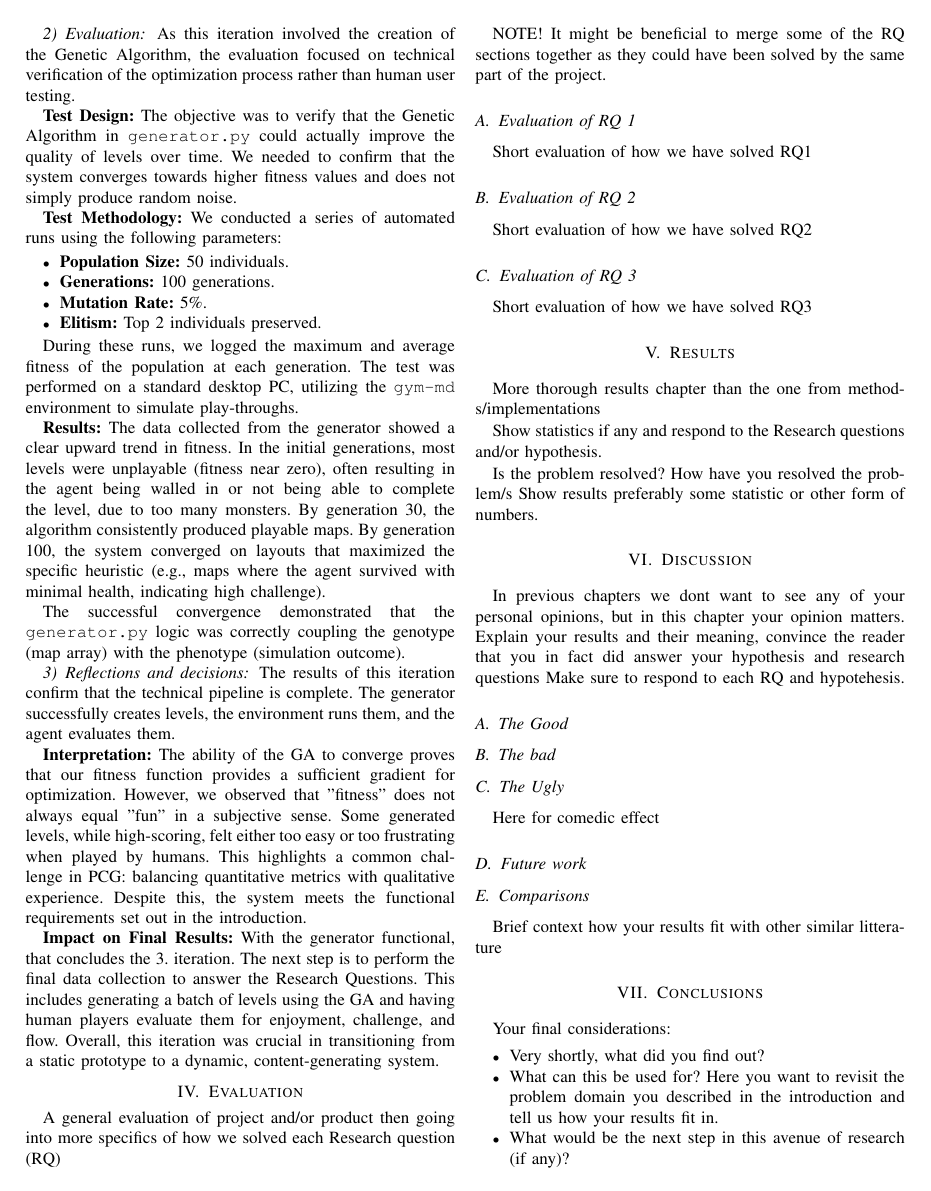
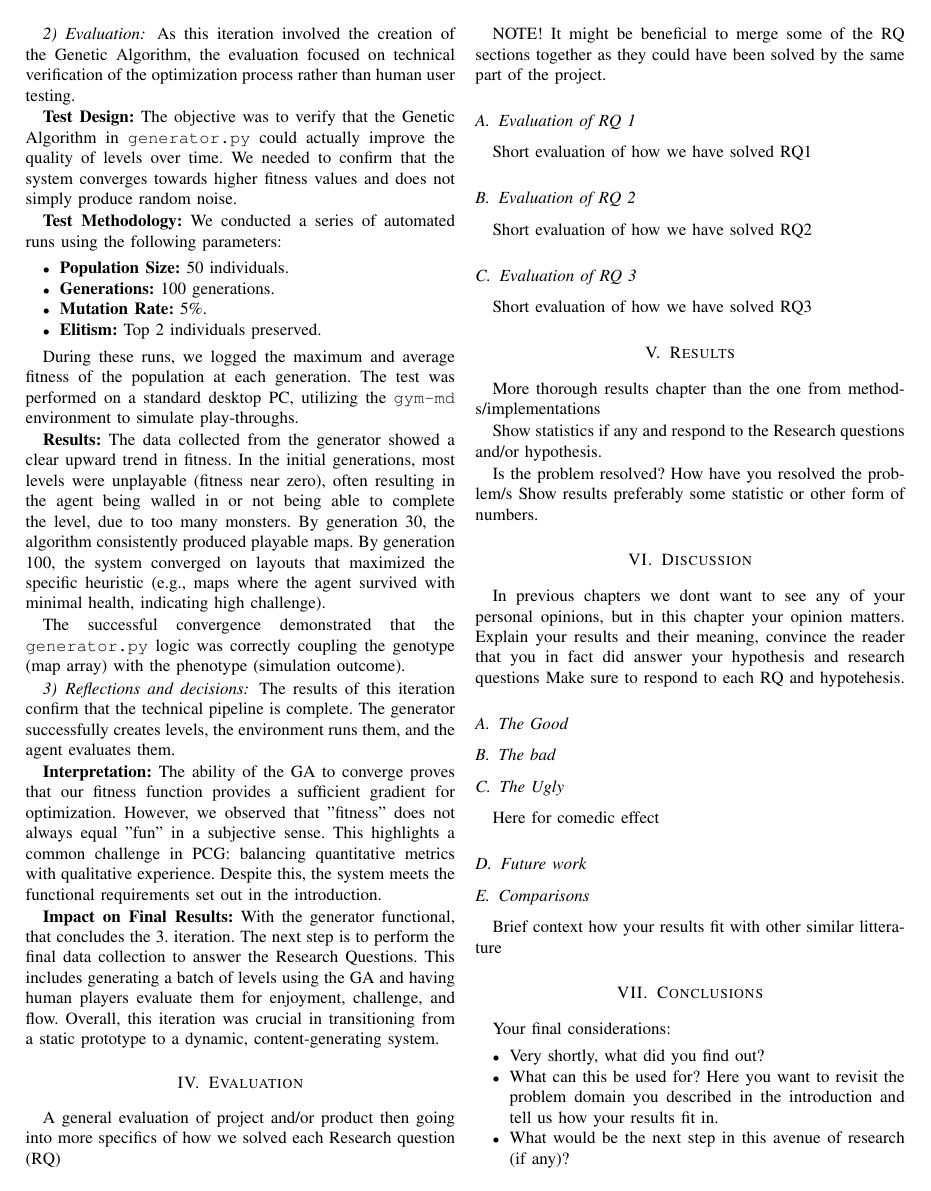
Before and after one commit to joachimhviid/game-ai-pcg, a LaTeX paper (report/main.tex, which reads report/chapters/method-and-implementation/iteration-3.tex): page 4 of 6. Compiled offline with pdfLaTeX; a missing font is replaced by an installed copy or a similar font; a LaTeX package or settings file that is missing is left out.

Commit message:
Update iteration-3.tex

```diff
--- a/report/chapters/method-and-implementation/iteration-3.tex
+++ b/report/chapters/method-and-implementation/iteration-3.tex
@@ -68,7 +68,7 @@ The generator successfully creates levels, the environment runs them, and the ag
 
 \textbf{Interpretation:}
 The ability of the GA to converge proves that our fitness function provides a sufficient gradient for optimization.
-However, we observed that "fitness" does not always equal "fun" in a subjective sense. Some generated levels, while high-scoring, felt either too easy or too frustrating when played by humans.
+However, we observed that "fitness" does not always equal "fun" in a subjective sense.
 This highlights a common challenge in PCG: balancing quantitative metrics with qualitative experience.
 Despite this, the system meets the functional requirements set out in the introduction.
 
```
